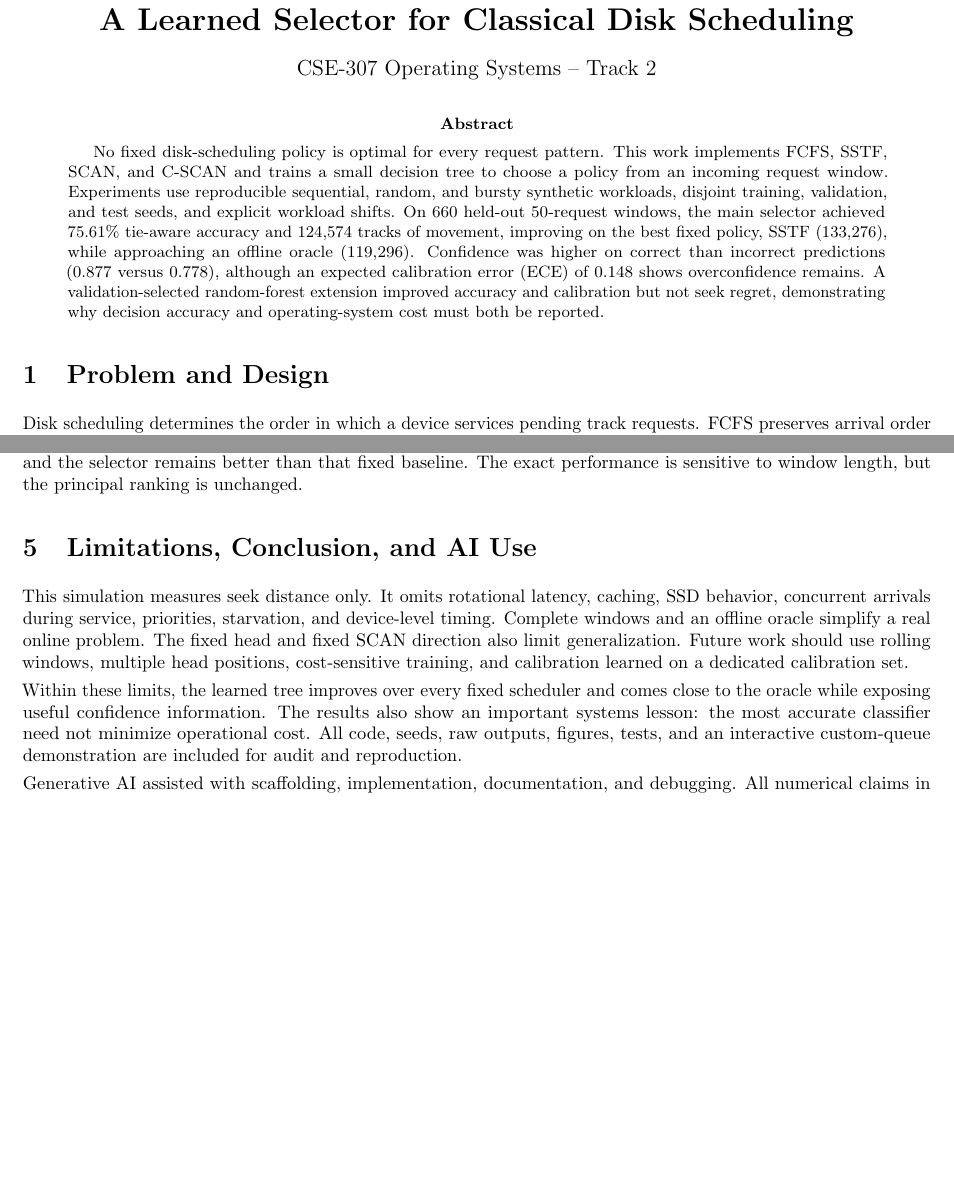
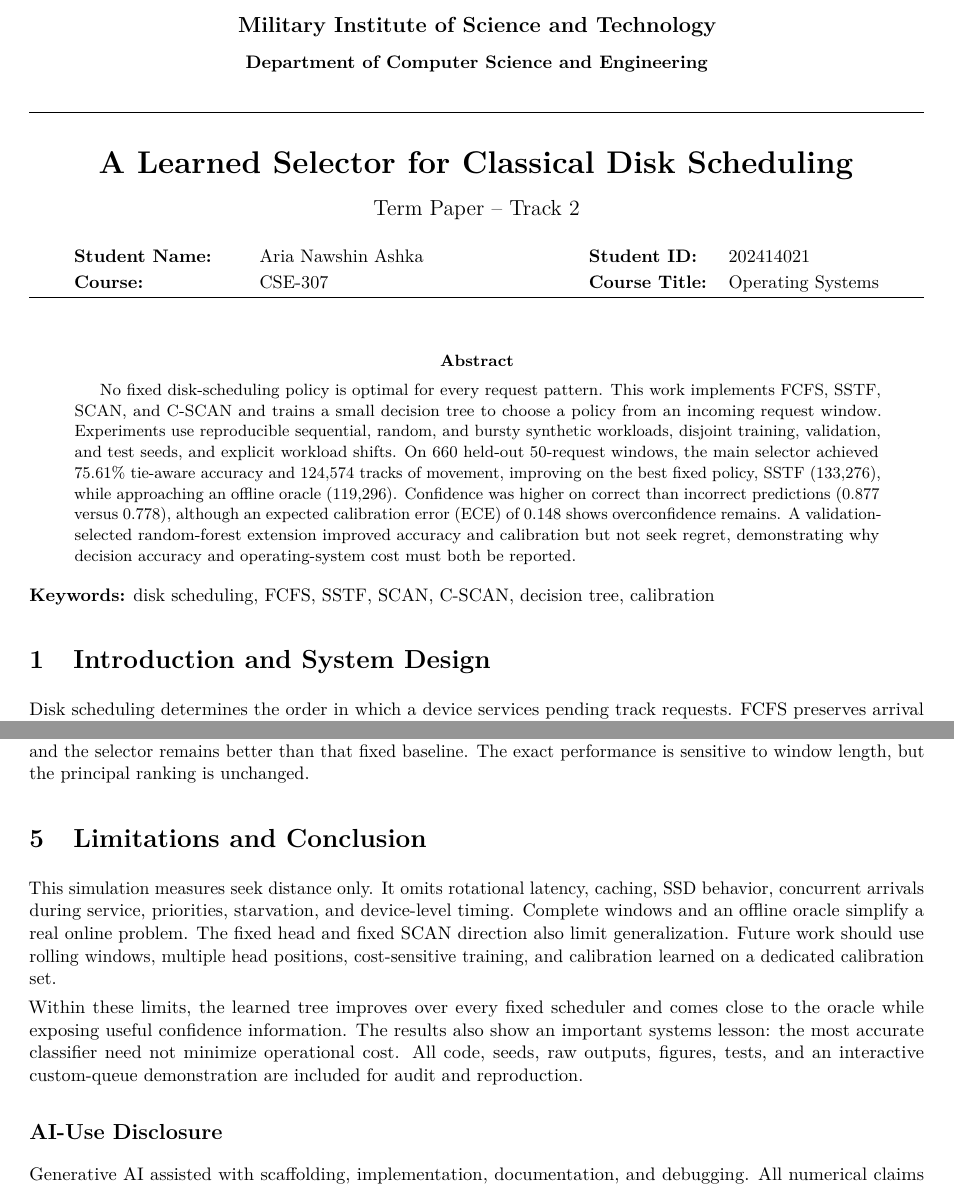
Before and after one commit to ashka12-del/cse307-learned-disk-scheduler, a LaTeX paper (report/report.tex): two parts of pages 1 and 2 of 3 before the commit and two parts of pages 1 and 3 of 3 after it, joined at a grey line, cut at the place of the change, the shorter picture padded with empty space. Compiled offline with pdfLaTeX.

Commit message:
Format term paper with institutional academic layout

```diff
--- a/report/report.tex
+++ b/report/report.tex
@@ -12,20 +20,40 @@
 \setlist{nosep,leftmargin=*}
-\captionsetup{font=small,skip=3pt}
+\captionsetup{font=small,labelfont=bf,skip=3pt}
+\renewcommand{\arraystretch}{1.12}
 \setlength{\parindent}{0pt}
 \setlength{\parskip}{3.5pt}
-\title{\vspace{-1.5em}\textbf{A Learned Selector for Classical Disk Scheduling}\vspace{-0.5em}}
-\author{CSE-307 Operating Systems -- Track 2}
-\date{}
+\setcounter{secnumdepth}{2}
 
 \begin{document}
-\maketitle
-\vspace{-2em}
+
+\begin{center}
+{\large\bfseries Military Institute of Science and Technology\par}
+\vspace{0.05in}
+{\normalsize\bfseries Department of Computer Science and Engineering\par}
+\vspace{0.12in}
+\rule{\textwidth}{0.5pt}\par
+\vspace{0.10in}
+{\LARGE\bfseries A Learned Selector for Classical Disk Scheduling\par}
+\vspace{0.07in}
+{\large Term Paper -- Track 2\par}
+\vspace{0.13in}
+\begin{tabularx}{0.90\textwidth}{@{}>{\bfseries\raggedright\arraybackslash}p{1.25in} >{\raggedright\arraybackslash}X
+                                      >{\bfseries\raggedright\arraybackslash}p{0.90in} >{\raggedright\arraybackslash}p{1.15in}@{}}
+Student Name: & Aria Nawshin Ashka & Student ID: & 202414021 \\
+Course: & CSE-307 & Course Title: & Operating Systems \\
+\end{tabularx}
+\vspace{0.08in}
+\rule{\textwidth}{0.5pt}
+\end{center}
+\vspace{-0.04in}
 
 \begin{abstract}
 No fixed disk-scheduling policy is optimal for every request pattern. This work implements FCFS, SSTF, SCAN, and C-SCAN and trains a small decision tree to choose a policy from an incoming request window. Experiments use reproducible sequential, random, and bursty synthetic workloads, disjoint training, validation, and test seeds, and explicit workload shifts. On 660 held-out 50-request windows, the main selector achieved 75.61\% tie-aware accuracy and 124,574 tracks of movement, improving on the best fixed policy, SSTF (133,276), while approaching an offline oracle (119,296). Confidence was higher on correct than incorrect predictions (0.877 versus 0.778), although an expected calibration error (ECE) of 0.148 shows overconfidence remains. A validation-selected random-forest extension improved accuracy and calibration but not seek regret, demonstrating why decision accuracy and operating-system cost must both be reported.
 \end{abstract}
 
-\section{Problem and Design}
+\noindent\textbf{Keywords:} disk scheduling, FCFS, SSTF, SCAN, C-SCAN, decision tree, calibration
+
+\section{Introduction and System Design}
 Disk scheduling determines the order in which a device services pending track requests. FCFS preserves arrival order but can travel unnecessarily; SSTF greedily chooses the nearest request and may starve distant requests; SCAN sweeps like an elevator; and C-SCAN provides a one-directional sweep with a wrap \cite{osc}. Their relative cost depends on locality and request order, motivating an adaptive selector.
 
 The simulator uses tracks 0--199. In the main experiment the head resets to 50 for every independent, non-overlapping 50-request window. Following the course convention, SCAN initially moves toward 0, reaches physical track 0, then reverses. C-SCAN also moves toward 0, reaches 0, wraps to 199, and counts that wrap. Unit tests reproduce the course queue $[98,183,37,122,14,124,65,67]$ from head 53: FCFS=640, SSTF=236, SCAN=236, and C-SCAN=386.
@@ -99,11 +127,12 @@ The forest reaches 79.09\% tie-aware test accuracy, 70.91\% sequential accuracy,
 
 A window-size sensitivity check retrains the tree at 30, 50, and 100 requests. Tie-aware accuracy is 81.52\%, 75.61\%, and 84.39\%, respectively; mean regret is 4.05, 8.00, and 2.95. SSTF remains the best fixed scheduler at each size, and the selector remains better than that fixed baseline. The exact performance is sensitive to window length, but the principal ranking is unchanged.
 
-\section{Limitations, Conclusion, and AI Use}
+\section{Limitations and Conclusion}
 This simulation measures seek distance only. It omits rotational latency, caching, SSD behavior, concurrent arrivals during service, priorities, starvation, and device-level timing. Complete windows and an offline oracle simplify a real online problem. The fixed head and fixed SCAN direction also limit generalization. Future work should use rolling windows, multiple head positions, cost-sensitive training, and calibration learned on a dedicated calibration set.
 
 Within these limits, the learned tree improves over every fixed scheduler and comes close to the oracle while exposing useful confidence information. The results also show an important systems lesson: the most accurate classifier need not minimize operational cost. All code, seeds, raw outputs, figures, tests, and an interactive custom-queue demonstration are included for audit and reproduction.
 
+\subsection*{AI-Use Disclosure}
 Generative AI assisted with scaffolding, implementation, documentation, and debugging. All numerical claims in this paper were regenerated by deterministic code and checked against committed CSV/JSON outputs. The student remains responsible for understanding and defending the work.
 
 \begin{thebibliography}{9}\small
```
Also changed, not shown: report/report.tex (18 more changed lines).
